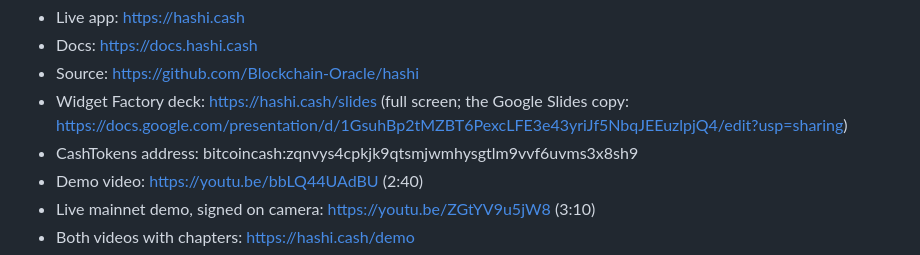
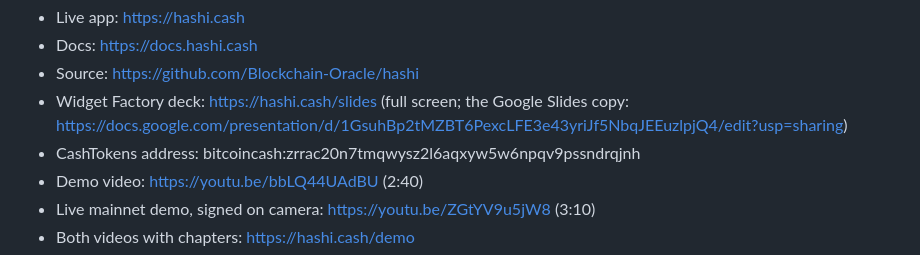
Before and after one commit to Blockchain-Oracle/hashi, a Markdown page: .github/submission/fields.md, the part around the change. Drawn GitHub-style.

```diff
--- a/.github/submission/fields.md
+++ b/.github/submission/fields.md
@@ -19,7 +19,7 @@ Ready to paste. Character limits on the DoraHacks form are not visible without a
 - Docs: https://docs.hashi.cash
 - Source: https://github.com/Blockchain-Oracle/hashi
 - Widget Factory deck: https://hashi.cash/slides (full screen; the Google Slides copy: https://docs.google.com/presentation/d/1GsuhBp2tMZBT6PexcLFE3e43yriJf5NbqJEEuzlpjQ4/edit?usp=sharing)
-- CashTokens address: bitcoincash:zqnvys4cpkjk9qtsmjwmhysgtlm9vvf6uvms3x8sh9
+- CashTokens address: bitcoincash:zrrac20n7tmqwysz2l6aqxyw5w6npqv9pssndrqjnh
 - Demo video: https://youtu.be/bbLQ44UAdBU (2:40)
 - Live mainnet demo, signed on camera: https://youtu.be/ZGtYV9u5jW8 (3:10)
 - Both videos with chapters: https://hashi.cash/demo
```
Also changed, not shown: .github/submission/story.md (+1 -1 lines), README.md (+2 -2 lines), .github/assets/cashtokens-qr.png, 5 other files.
